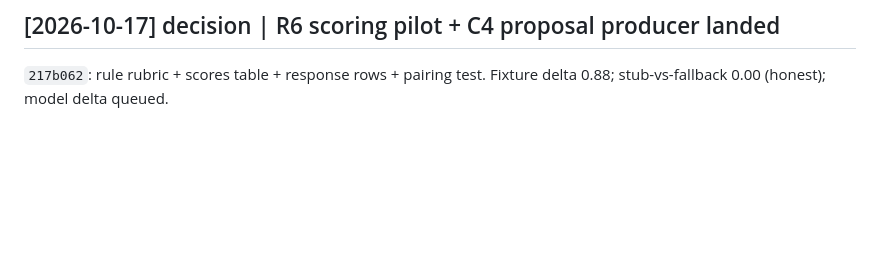
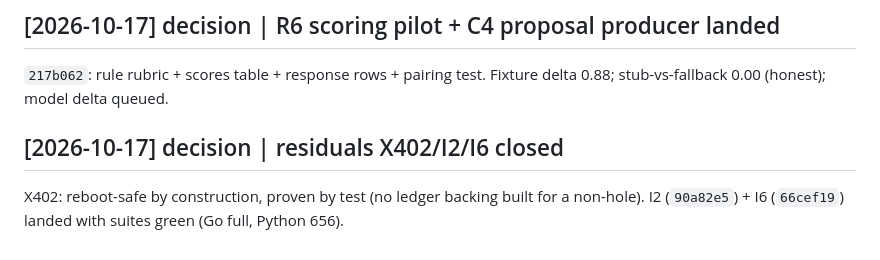
Before and after one commit to mainza-ai/kubona, a Markdown page: wiki/log.md, the part around the change. Rendered like a GitHub page; blank space fills up the shorter version.

```diff
--- a/wiki/log.md
+++ b/wiki/log.md
@@ -2385,3 +2385,8 @@ skipped is the exact failure this incident is about:
 ## [2026-10-17] decision | R6 scoring pilot + C4 proposal producer landed
   `217b062`: rule rubric + scores table + response rows + pairing test.
   Fixture delta 0.88; stub-vs-fallback 0.00 (honest); model delta queued.
+
+## [2026-10-17] decision | residuals X402/I2/I6 closed
+  X402: reboot-safe by construction, proven by test (no ledger backing
+  built for a non-hole). I2 (`90a82e5`) + I6 (`66cef19`) landed with
+  suites green (Go full, Python 656).
```
Also changed, not shown: wiki/concepts/cloudroom-adoption-plan.md (+8 -0 lines), wiki/concepts/full-tree-roadmap.md (+8 -2 lines).
